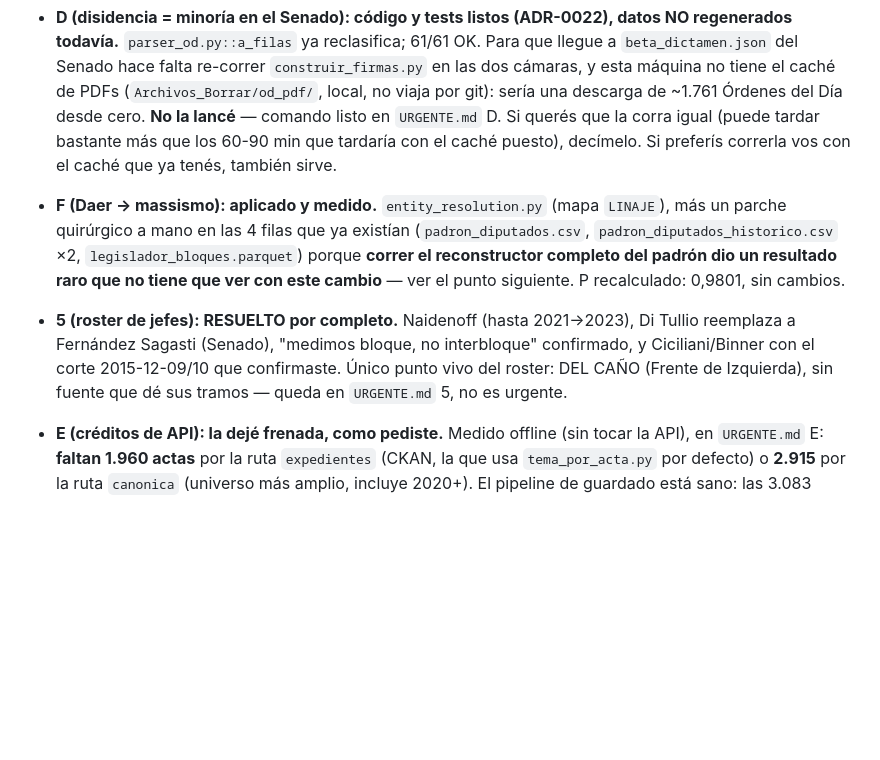
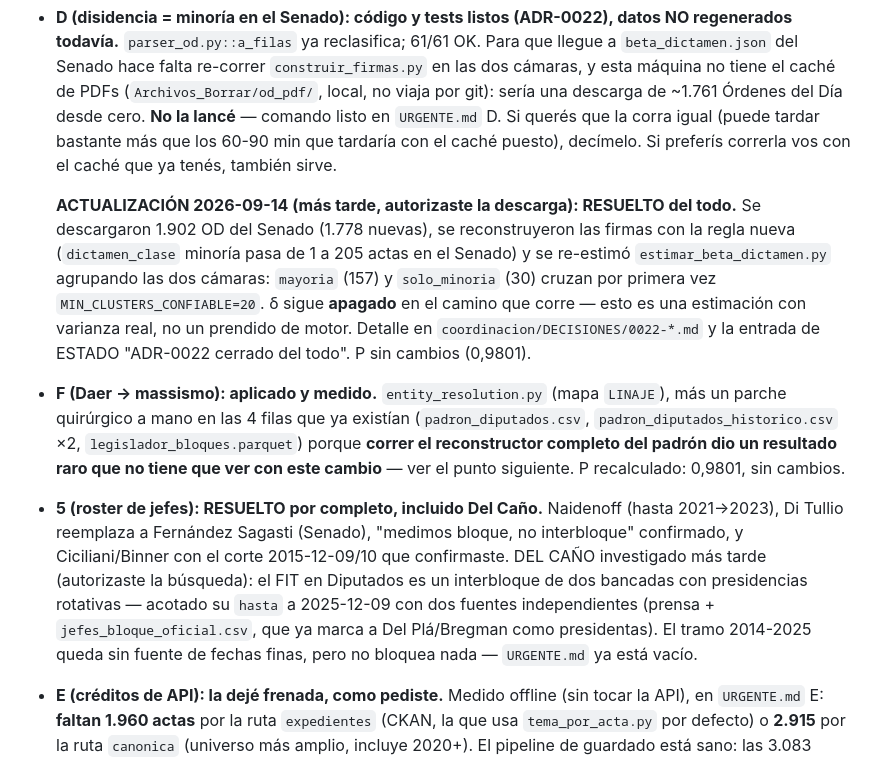
Before and after one commit to tresterciosadmin/Nowcast-Congreso, a Markdown page: Nowcast Congreso Argy/coordinacion/PARA-FRANCO-2026-09-14.md, the part around the change. Rendered like a GitHub page; blank space fills up the shorter version.

Commit message:
coordinacion: PARA-FRANCO-2026-09-14.md al dia -- D y Del Cano ya resueltos
El documento decia "no la lance" para la descarga del Senado y "sin
resolver" para Del Cano, pero las dos cosas se cerraron despues (ADR-0022
completo, commit 4424d52). Se agregan notas de ACTUALIZACION siguiendo el
mismo patron que ya usaba el propio documento, sin reescribir lo que se
penso en el momento.

Co-Authored-By: Claude Sonnet 5 <noreply@anthropic.com>

```diff
--- a/Nowcast Congreso Argy/coordinacion/PARA-FRANCO-2026-09-14.md
+++ b/Nowcast Congreso Argy/coordinacion/PARA-FRANCO-2026-09-14.md
@@ -109,6 +109,16 @@ acta candidata con el mismo recuento en la ventana de fechas plausible.
   más que los 60-90 min que tardaría con el caché puesto), decímelo. Si preferís
   correrla vos con el caché que ya tenés, también sirve.
 
+  **ACTUALIZACIÓN 2026-09-14 (más tarde, autorizaste la descarga): RESUELTO
+  del todo.** Se descargaron 1.902 OD del Senado (1.778 nuevas), se
+  reconstruyeron las firmas con la regla nueva (`dictamen_clase` minoría pasa
+  de 1 a 205 actas en el Senado) y se re-estimó `estimar_beta_dictamen.py`
+  agrupando las dos cámaras: `mayoria` (157) y `solo_minoria` (30) cruzan por
+  primera vez `MIN_CLUSTERS_CONFIABLE=20`. δ sigue **apagado** en el camino
+  que corre — esto es una estimación con varianza real, no un prendido de
+  motor. Detalle en `coordinacion/DECISIONES/0022-*.md` y la entrada de
+  ESTADO "ADR-0022 cerrado del todo". P sin cambios (0,9801).
+
 - **F (Daer → massismo): aplicado y medido.** `entity_resolution.py` (mapa
   `LINAJE`), más un parche quirúrgico a mano en las 4 filas que ya existían
   (`padron_diputados.csv`, `padron_diputados_historico.csv` ×2,
@@ -116,11 +126,15 @@ acta candidata con el mismo recuento en la ventana de fechas plausible.
   padrón dio un resultado raro que no tiene que ver con este cambio** — ver el
   punto siguiente. P recalculado: 0,9801, sin cambios.
 
-- **5 (roster de jefes): RESUELTO por completo.** Naidenoff (hasta 2021→2023),
-  Di Tullio reemplaza a Fernández Sagasti (Senado), "medimos bloque, no
-  interbloque" confirmado, y Ciciliani/Binner con el corte 2015-12-09/10 que
-  confirmaste. Único punto vivo del roster: DEL CAÑO (Frente de Izquierda),
-  sin fuente que dé sus tramos — queda en `URGENTE.md` 5, no es urgente.
+- **5 (roster de jefes): RESUELTO por completo, incluido Del Caño.**
+  Naidenoff (hasta 2021→2023), Di Tullio reemplaza a Fernández Sagasti
+  (Senado), "medimos bloque, no interbloque" confirmado, y Ciciliani/Binner
+  con el corte 2015-12-09/10 que confirmaste. DEL CAÑO investigado más tarde
+  (autorizaste la búsqueda): el FIT en Diputados es un interbloque de dos
+  bancadas con presidencias rotativas — acotado su `hasta` a 2025-12-09 con
+  dos fuentes independientes (prensa + `jefes_bloque_oficial.csv`, que ya
+  marca a Del Plá/Bregman como presidentas). El tramo 2014-2025 queda sin
+  fuente de fechas finas, pero no bloquea nada — `URGENTE.md` ya está vacío.
 
 - **E (créditos de API): la dejé frenada, como pediste.** Medido offline (sin
   tocar la API), en `URGENTE.md` E: **faltan 1.960 actas** por la ruta
```
